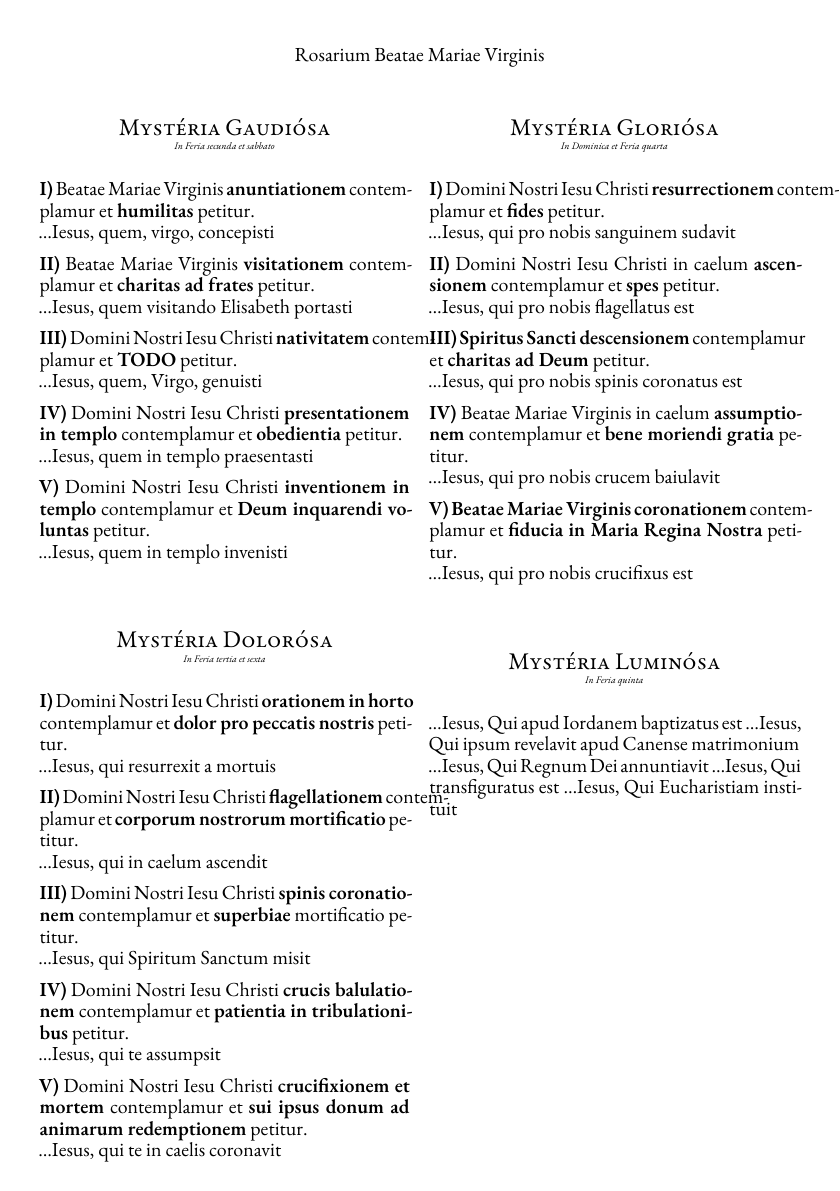
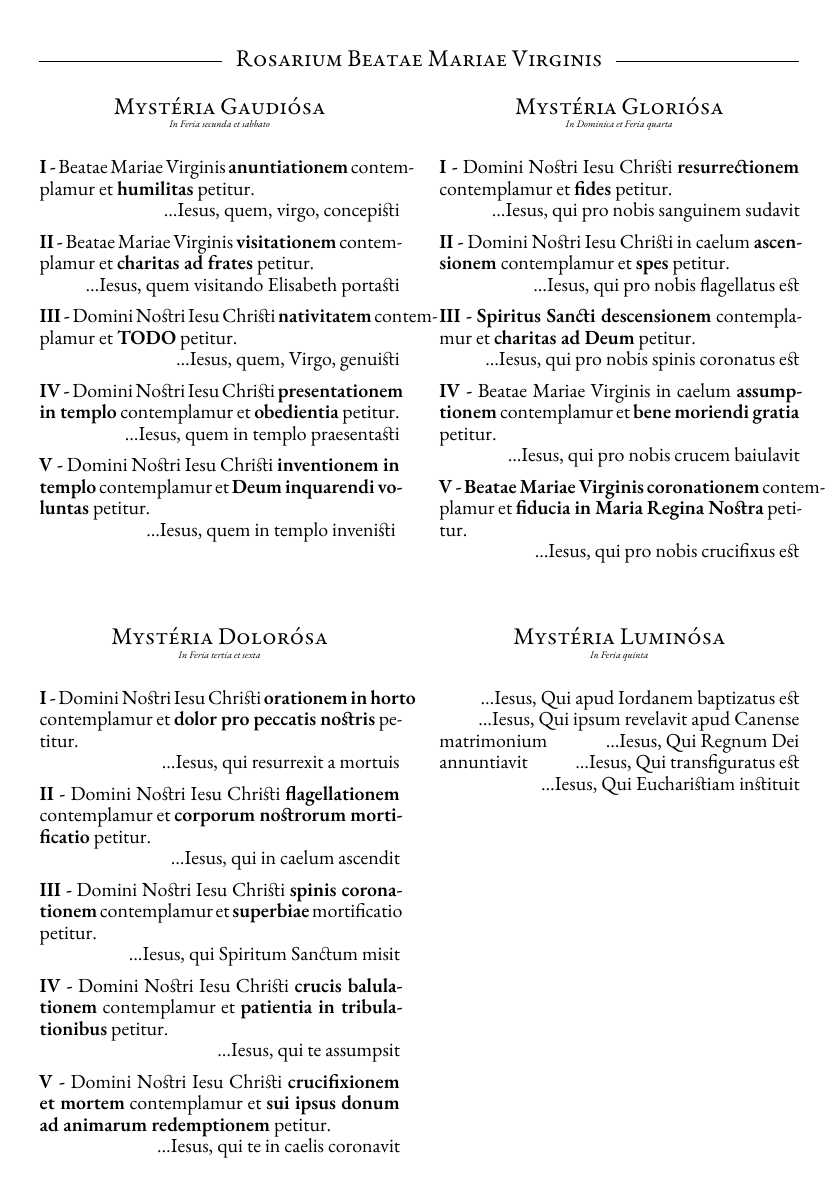
Before and after one commit to arnoo/rosarium, a LaTeX book (rosarium.tex): page 1 of 2. Compiled offline with XeLaTeX.

Commit message:
Mise en page

```diff
--- a/rosarium.tex
+++ b/rosarium.tex
@@ -2,8 +2,11 @@
 \usepackage[head=0cm,foot=0.5cm,top=0.5cm,bottom=0.5cm,left=0.7cm,right=0.7cm]{geometry}
 \setlength{\parskip}{5pt}
 \setlength{\parindent}{0pt}
+\setlength{\columnsep}{0.7cm}
 \linespread{0.9}
 
+\usepackage{ulem}
+\usepackage{ebgaramond}
 \usepackage{fancyhdr}
 \usepackage{xcolor}
 \usepackage{ifthen}
@@ -19,11 +22,11 @@
 }
 
 \usepackage{fontspec}
+\defaultfontfeatures{Ligatures=Historic,Contextuals=Alternate,Numbers=OldStyle,RawFeature={+ss02,+cv01,+dlig}}
+\setmainfont[RawFeature={+ss02,+cv01,+ss05,+dlig},ItalicFeatures={RawFeature=+cv04,CharacterVariant=5:2}]{EB Garamond}
 \usepackage{graphicx}
 \usepackage{titlesec}
 \usepackage{fourier-orns}
-\defaultfontfeatures{Ligatures=TeX}
-\setmainfont{EB Garamond}
 
 \newcommand{\negphantom}[1]{\settowidth{\dimen0}{#1}\hspace*{-\dimen0}}
 
@@ -37,6 +40,7 @@
   {\secheadstyle}
 
 \newcommand{\mysterium}[1]{\textbf{#1}}
+\newcommand{\mysteriumnumero}[1]{\textbf{#1~-}}
 \newcommand{\fructum}[1]{\textbf{#1}}
 \newcommand{\dies}[1]{\vspace{-0.6cm}\begin{center}\textit{\tiny#1}\end{center}\vspace{-0.1cm}}
 
@@ -46,72 +50,76 @@
 \begin{document}
 \pagestyle{empty}
 
-\twocolumn[\begin{center}{\textsc\large\secheadfont Rosarium Beatae Mariae Virginis}\end{center}]
+\twocolumn[
+  {\secheadstyle\selectfont\textsc{\begin{center}\sout{~~~~~~~~~~~~~~~~~~~~~~~~~~~~~~~~~~~~~~~}~~~Rosarium Beatae Mariae Virginis~~~\sout{~~~~~~~~~~~~~~~~~~~~~~~~~~~~~~~~~~~~~~~} \end{center}}}
+  \vspace{-0.3cm}
+]
 
 \section{Mystéria Gaudiósa}
 \dies{In Feria secunda et sabbato}
 
-\textbf{I)} Beatae Mariae Virginis \mysterium{anuntiationem} contemplamur et \fructum{humilitas} petitur.\\
-\ldots Iesus, quem, virgo, concepisti
+\mysteriumnumero{I} Beatae Mariae Virginis \mysterium{anuntiationem} contemplamur et \fructum{humilitas} petitur.\\
+\hspace*{0pt}\hfill \hspace*{0pt}\hfill \ldots Iesus, quem, virgo, concepisti
 
-\textbf{II)} Beatae Mariae Virginis \mysterium{visitationem} contemplamur et \fructum{charitas ad frates} petitur.\\
-\ldots Iesus, quem visitando Elisabeth portasti
+\mysteriumnumero{II} Beatae Mariae Virginis \mysterium{visitationem} contemplamur et \fructum{charitas ad frates} petitur.\\
+\hspace*{0pt}\hfill \ldots Iesus, quem visitando Elisabeth portasti
 
-\textbf{III)} Domini Nostri Iesu Christi \mysterium{nativitatem} contemplamur et \fructum{TODO} petitur.\\
-\ldots Iesus, quem, Virgo, genuisti
+\mysteriumnumero{III} Domini Nostri Iesu Christi \mysterium{nativitatem} contemplamur et \fructum{TODO} petitur.\\
+\hspace*{0pt}\hfill \ldots Iesus, quem, Virgo, genuisti
 
-\textbf{IV)} Domini Nostri Iesu Christi \mysterium{presentationem in templo} contemplamur et \fructum{obedientia} petitur.\\
-\ldots Iesus, quem in templo praesentasti
+\mysteriumnumero{IV} Domini Nostri Iesu Christi \mysterium{presentationem in templo} contemplamur et \fructum{obedientia} petitur.\\
+\hspace*{0pt}\hfill \ldots Iesus, quem in templo praesentasti
 
-\textbf{V)} Domini Nostri Iesu Christi \mysterium{inventionem in templo} contemplamur et \fructum{Deum inquarendi voluntas} petitur.\\
-\ldots Iesus, quem in templo invenisti
+\mysteriumnumero{V} Domini Nostri Iesu Christi \mysterium{inventionem in templo} contemplamur et \fructum{Deum inquarendi voluntas} petitur.\\
+\hspace*{0pt}\hfill \ldots Iesus, quem in templo invenisti
+~\\
 
 \section{Mystéria Dolorósa}
 \dies{In Feria tertia et sexta}
 
-\textbf{I)} Domini Nostri Iesu Christi \mysterium{orationem in horto} contemplamur et \fructum{dolor pro peccatis nostris} petitur.\\
-\ldots Iesus, qui resurrexit a mortuis
+\mysteriumnumero{I} Domini Nostri Iesu Christi \mysterium{orationem in horto} contemplamur et \fructum{dolor pro peccatis nostris} petitur.\\
+\hspace*{0pt}\hfill \ldots Iesus, qui resurrexit a mortuis
 
-\textbf{II)} Domini Nostri Iesu Christi \mysterium{flagellationem} contemplamur et \fructum{corporum nostrorum mortificatio} petitur.\\
-\ldots Iesus, qui in caelum ascendit
+\mysteriumnumero{II} Domini Nostri Iesu Christi \mysterium{flagellationem} contemplamur et \fructum{corporum nostrorum mortificatio} petitur.\\
+\hspace*{0pt}\hfill \ldots Iesus, qui in caelum ascendit
 
-\textbf{III)} Domini Nostri Iesu Christi \mysterium{spinis coronationem} contemplamur et \fructum{superbiae} mortificatio petitur.\\
-\ldots Iesus, qui Spiritum Sanctum misit
+\mysteriumnumero{III} Domini Nostri Iesu Christi \mysterium{spinis coronationem} contemplamur et \fructum{superbiae} mortificatio petitur.\\
+\hspace*{0pt}\hfill \ldots Iesus, qui Spiritum Sanctum misit
 
-\textbf{IV)} Domini Nostri Iesu Christi \mysterium{crucis balulationem} contemplamur et \fructum{patientia in tribulationibus} petitur.\\
-\ldots Iesus, qui te assumpsit
+\mysteriumnumero{IV} Domini Nostri Iesu Christi \mysterium{crucis balulationem} contemplamur et \fructum{patientia in tribulationibus} petitur.\\
+\hspace*{0pt}\hfill \ldots Iesus, qui te assumpsit
 
-\textbf{V)} Domini Nostri Iesu Christi \mysterium{crucifixionem et mortem} contemplamur et \fructum{sui ipsus donum ad animarum redemptionem} petitur.\\
-\ldots Iesus, qui te in caelis coronavit
+\mysteriumnumero{V} Domini Nostri Iesu Christi \mysterium{crucifixionem et mortem} contemplamur et \fructum{sui ipsus donum ad animarum redemptionem} petitur.\\
+\hspace*{0pt}\hfill \ldots Iesus, qui te in caelis coronavit
 
 \newpage
 
 \section{Mystéria Gloriósa}
 \dies{In Dominica et Feria quarta}
 
-\textbf{I)} Domini Nostri Iesu Christi \mysterium{resurrectionem} contemplamur et \fructum{fides} petitur.\\
-\ldots Iesus, qui pro nobis sanguinem sudavit
+\mysteriumnumero{I} Domini Nostri Iesu Christi \mysterium{resurrectionem} contemplamur et \fructum{fides} petitur.\\
+\hspace*{0pt}\hfill \ldots Iesus, qui pro nobis sanguinem sudavit
 
-\textbf{II)} Domini Nostri Iesu Christi in caelum \mysterium{ascensionem} contemplamur et \fructum{spes} petitur.\\
-\ldots Iesus, qui pro nobis flagellatus est
+\mysteriumnumero{II} Domini Nostri Iesu Christi in caelum \mysterium{ascensionem} contemplamur et \fructum{spes} petitur.\\
+\hspace*{0pt}\hfill \ldots Iesus, qui pro nobis flagellatus est
 
-\textbf{III)} \mysterium{Spiritus Sancti descensionem} contemplamur et \fructum{charitas ad Deum} petitur.\\
-\ldots Iesus, qui pro nobis spinis coronatus est
+\mysteriumnumero{III} \mysterium{Spiritus Sancti descensionem} contemplamur et \fructum{charitas ad Deum} petitur.\\
+\hspace*{0pt}\hfill \ldots Iesus, qui pro nobis spinis coronatus est
 
-\textbf{IV)} Beatae Mariae Virginis in caelum \mysterium{assumptionem} contemplamur et \fructum{bene moriendi gratia} petitur.\\
-\ldots Iesus, qui pro nobis crucem baiulavit
+\mysteriumnumero{IV} Beatae Mariae Virginis in caelum \mysterium{assumptionem} contemplamur et \fructum{bene moriendi gratia} petitur.\\
+\hspace*{0pt}\hfill \ldots Iesus, qui pro nobis crucem baiulavit
 
-\textbf{V)} \mysterium{Beatae Mariae Virginis coronationem} contemplamur et \fructum{fiducia in Maria Regina Nostra} petitur.\\
-\ldots Iesus, qui pro nobis crucifixus est
+\mysteriumnumero{V} \mysterium{Beatae Mariae Virginis coronationem} contemplamur et \fructum{fiducia in Maria Regina Nostra} petitur.\\
+\hspace*{0pt}\hfill \ldots Iesus, qui pro nobis crucifixus est
 
 \section{Mystéria Luminósa}
 \dies{In Feria quinta}
 
-\ldots Iesus, Qui apud Iordanem baptizatus est
-\ldots Iesus, Qui ipsum revelavit apud Canense matrimonium
-\ldots Iesus, Qui Regnum Dei annuntiavit
-\ldots Iesus, Qui transfiguratus est
-\ldots Iesus, Qui Eucharistiam instituit
+\hspace*{0pt}\hfill \ldots Iesus, Qui apud Iordanem baptizatus est
+\hspace*{0pt}\hfill \ldots Iesus, Qui ipsum revelavit apud Canense matrimonium
+\hspace*{0pt}\hfill \ldots Iesus, Qui Regnum Dei annuntiavit
+\hspace*{0pt}\hfill \ldots Iesus, Qui transfiguratus est
+\hspace*{0pt}\hfill \ldots Iesus, Qui Eucharistiam instituit
 
 \newpage
 \section{Symbolum Apostolorum}
```
Also changed, not shown: rosarium.tex (1 more changed lines).
